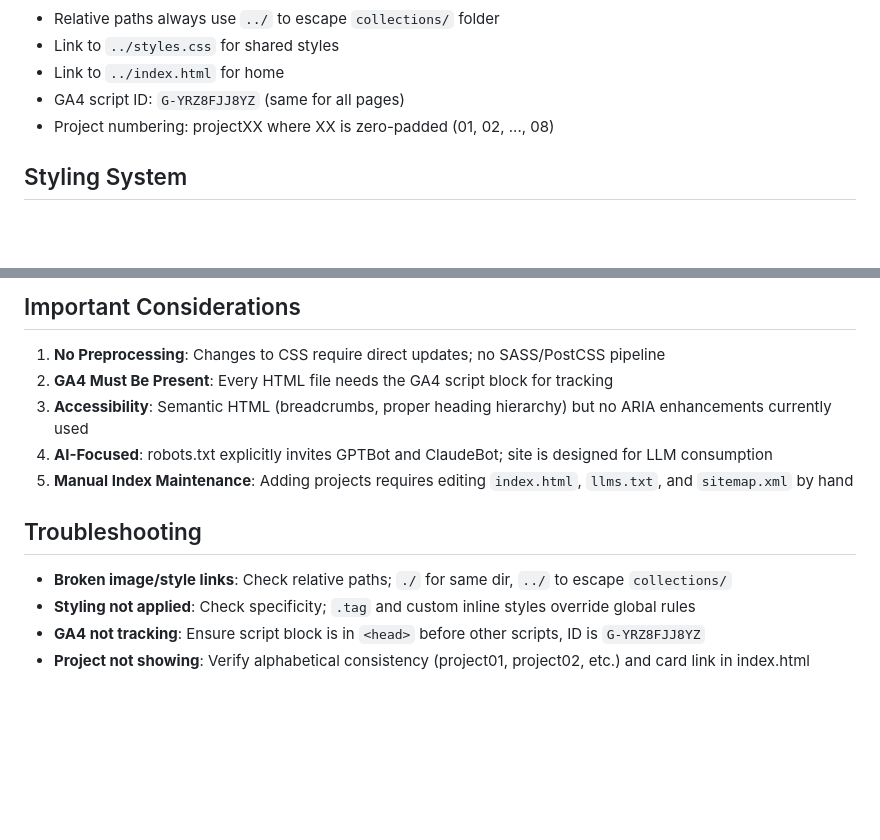
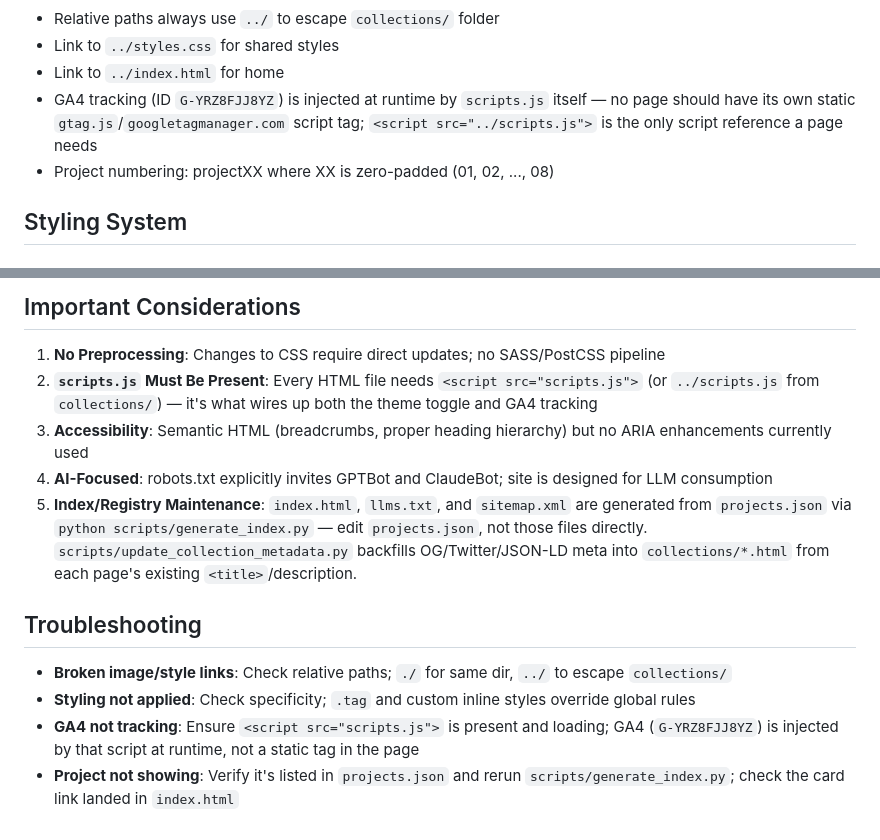
Before and after one commit to MartinFloris/MartinFloris.github.io, a Markdown page: .github/copilot-instructions.md, 2 parts joined by grey strips. GitHub-like rendering; blank space fills up the shorter version.

Commit message:
Changes to Claud.md and Copilot instructions

```diff
--- a/.github/copilot-instructions.md
+++ b/.github/copilot-instructions.md
@@ -37,7 +37,7 @@ Every project in `collections/` follows this structure:
 - Relative paths always use `../` to escape `collections/` folder
 - Link to `../styles.css` for shared styles
 - Link to `../index.html` for home
-- GA4 script ID: `G-YRZ8FJJ8YZ` (same for all pages)
+- GA4 tracking (ID `G-YRZ8FJJ8YZ`) is injected at runtime by `scripts.js` itself — no page should have its own static `gtag.js`/`googletagmanager.com` script tag; `<script src="../scripts.js">` is the only script reference a page needs
 - Project numbering: projectXX where XX is zero-padded (01, 02, ..., 08)
 
 ## Styling System
@@ -101,14 +101,14 @@ SVG paths can animate via CSS (see project03):
 ## Important Considerations
 
 1. **No Preprocessing**: Changes to CSS require direct updates; no SASS/PostCSS pipeline
-2. **GA4 Must Be Present**: Every HTML file needs the GA4 script block for tracking
+2. **`scripts.js` Must Be Present**: Every HTML file needs `<script src="scripts.js">` (or `../scripts.js` from `collections/`) — it's what wires up both the theme toggle and GA4 tracking
 3. **Accessibility**: Semantic HTML (breadcrumbs, proper heading hierarchy) but no ARIA enhancements currently used
 4. **AI-Focused**: robots.txt explicitly invites GPTBot and ClaudeBot; site is designed for LLM consumption
-5. **Manual Index Maintenance**: Adding projects requires editing `index.html`, `llms.txt`, and `sitemap.xml` by hand
+5. **Index/Registry Maintenance**: `index.html`, `llms.txt`, and `sitemap.xml` are generated from `projects.json` via `python scripts/generate_index.py` — edit `projects.json`, not those files directly. `scripts/update_collection_metadata.py` backfills OG/Twitter/JSON-LD meta into `collections/*.html` from each page's existing `<title>`/description.
 
 ## Troubleshooting
 
 - **Broken image/style links**: Check relative paths; `./` for same dir, `../` to escape `collections/`
 - **Styling not applied**: Check specificity; `.tag` and custom inline styles override global rules
-- **GA4 not tracking**: Ensure script block is in `<head>` before other scripts, ID is `G-YRZ8FJJ8YZ`
-- **Project not showing**: Verify alphabetical consistency (project01, project02, etc.) and card link in index.html
+- **GA4 not tracking**: Ensure `<script src="scripts.js">` is present and loading; GA4 (`G-YRZ8FJJ8YZ`) is injected by that script at runtime, not a static tag in the page
+- **Project not showing**: Verify it's listed in `projects.json` and rerun `scripts/generate_index.py`; check the card link landed in `index.html`
```
Also changed, not shown: other parts of .github/copilot-instructions.md (+2 -2 lines), CLAUDE.md (added, +55 -0 lines).
